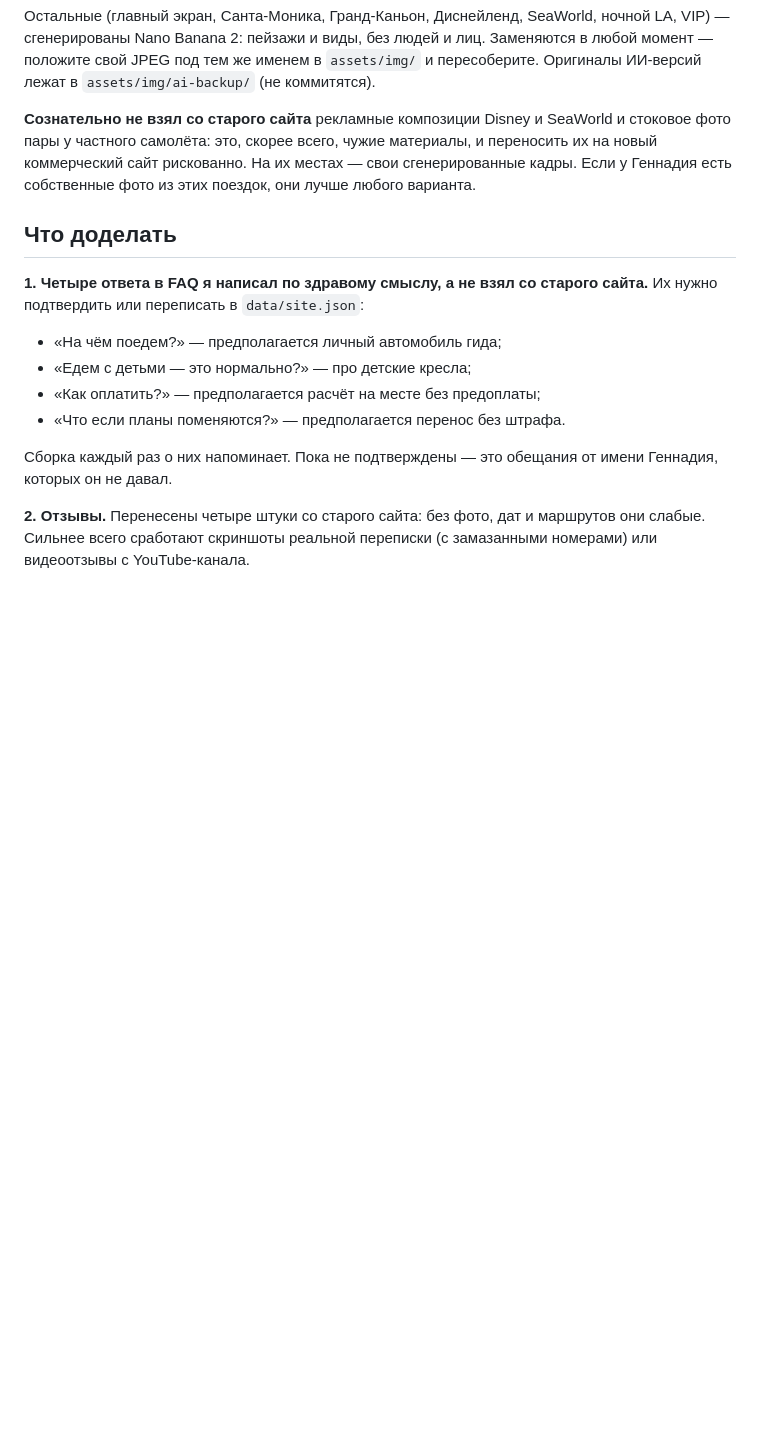
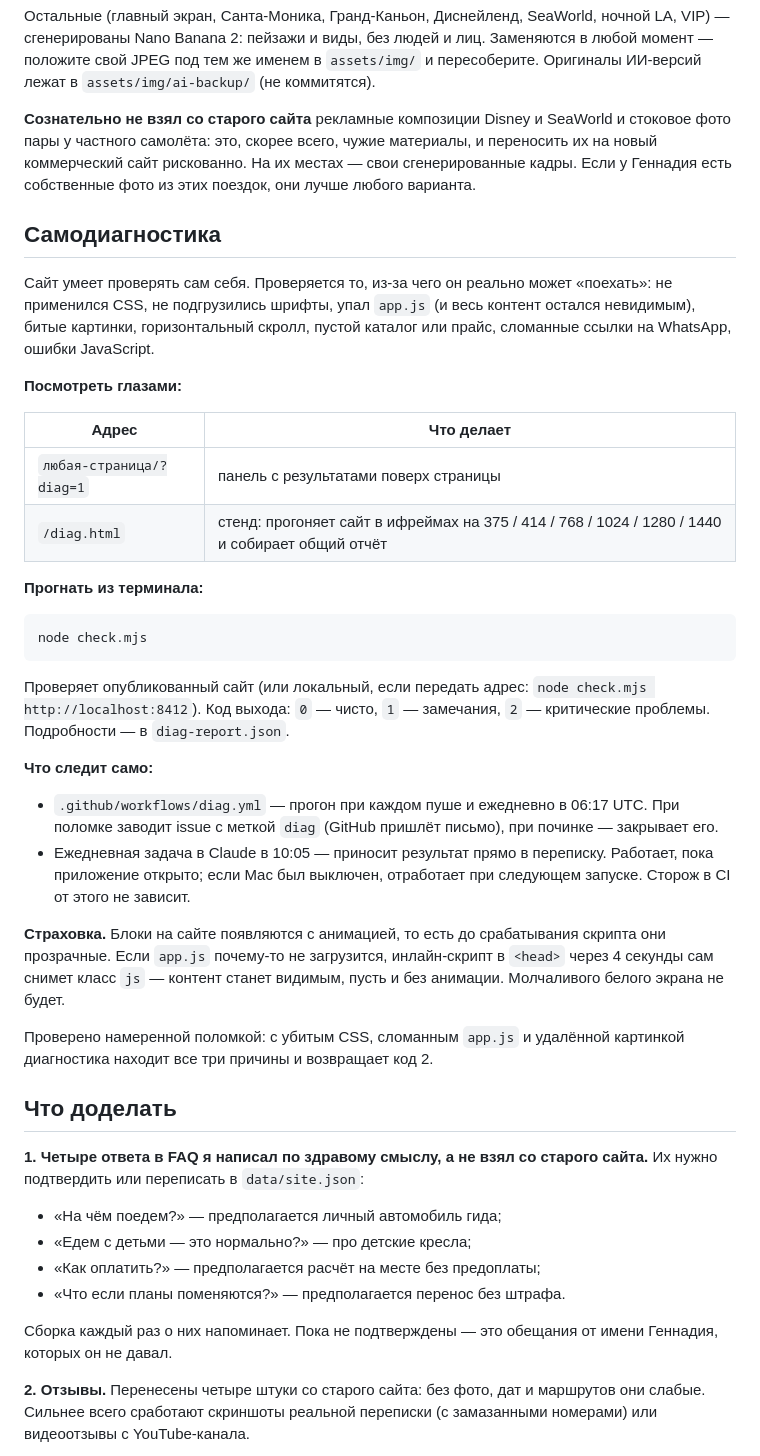
Before and after one commit to damonbogdan/elitetourusa, a Markdown page: README.md, the part around the change. GitHub-like rendering; blank space fills up the shorter version.

Commit message:
README: раздел про самодиагностику
Co-Authored-By: Claude Opus 5 <noreply@anthropic.com>

````diff
--- a/README.md
+++ b/README.md
@@ -92,6 +92,47 @@ domain, а у регистратора — CNAME на `damonbogdan.github.io`.
 сгенерированные кадры. Если у Геннадия есть собственные фото из этих поездок,
 они лучше любого варианта.
 
+## Самодиагностика
+
+Сайт умеет проверять сам себя. Проверяется то, из-за чего он реально может
+«поехать»: не применился CSS, не подгрузились шрифты, упал `app.js` (и весь
+контент остался невидимым), битые картинки, горизонтальный скролл, пустой
+каталог или прайс, сломанные ссылки на WhatsApp, ошибки JavaScript.
+
+**Посмотреть глазами:**
+
+| Адрес | Что делает |
+|---|---|
+| `любая-страница/?diag=1` | панель с результатами поверх страницы |
+| `/diag.html` | стенд: прогоняет сайт в ифреймах на 375 / 414 / 768 / 1024 / 1280 / 1440 и собирает общий отчёт |
+
+**Прогнать из терминала:**
+
+```bash
+node check.mjs
+```
+
+Проверяет опубликованный сайт (или локальный, если передать адрес:
+`node check.mjs http://localhost:8412`). Код выхода: `0` — чисто, `1` —
+замечания, `2` — критические проблемы. Подробности — в `diag-report.json`.
+
+**Что следит само:**
+
+- `.github/workflows/diag.yml` — прогон при каждом пуше и ежедневно в 06:17 UTC.
+  При поломке заводит issue с меткой `diag` (GitHub пришлёт письмо), при
+  починке — закрывает его.
+- Ежедневная задача в Claude в 10:05 — приносит результат прямо в переписку.
+  Работает, пока приложение открыто; если Mac был выключен, отработает при
+  следующем запуске. Сторож в CI от этого не зависит.
+
+**Страховка.** Блоки на сайте появляются с анимацией, то есть до срабатывания
+скрипта они прозрачные. Если `app.js` почему-то не загрузится, инлайн-скрипт в
+`<head>` через 4 секунды сам снимет класс `js` — контент станет видимым, пусть
+и без анимации. Молчаливого белого экрана не будет.
+
+Проверено намеренной поломкой: с убитым CSS, сломанным `app.js` и удалённой
+картинкой диагностика находит все три причины и возвращает код 2.
+
 ## Что доделать
 
 **1. Четыре ответа в FAQ я написал по здравому смыслу, а не взял со старого
````
